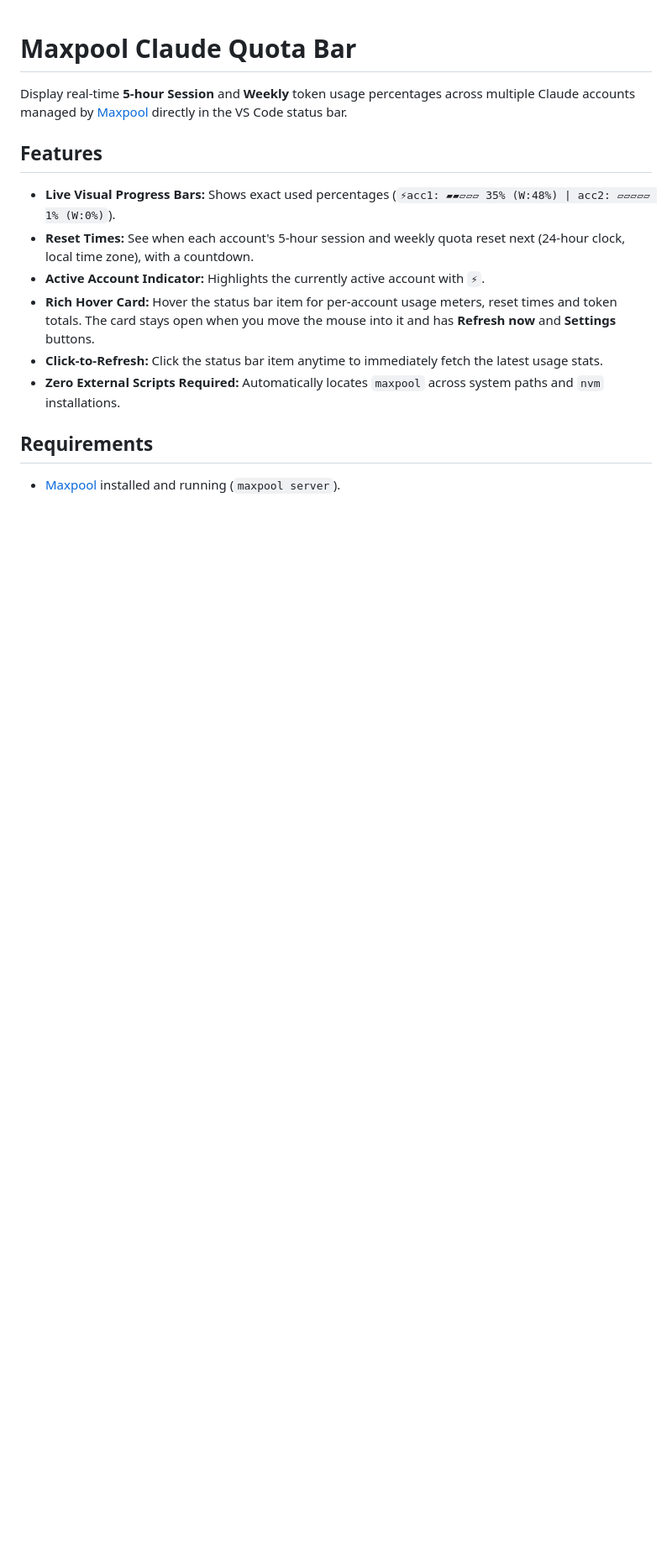
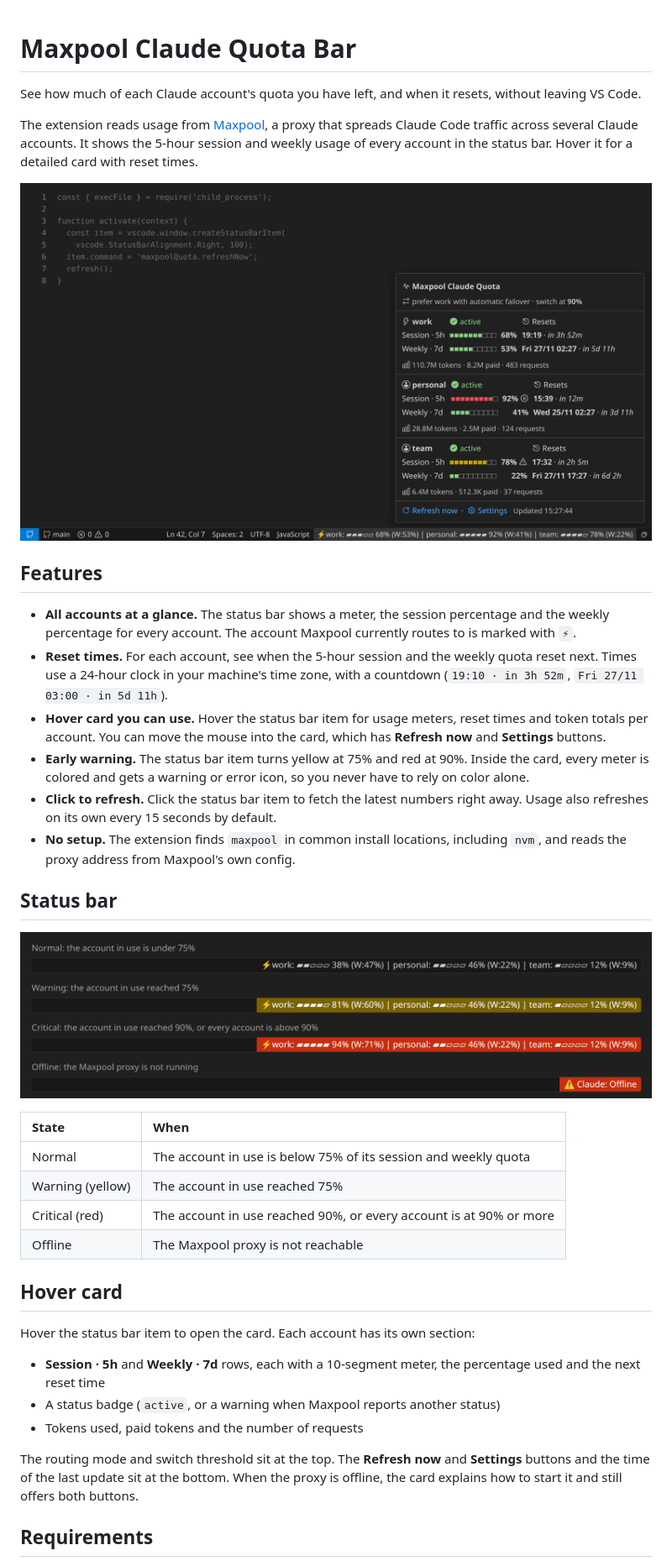
Before and after one commit to tungsfer512/maxpool-quota-bar, a Markdown page: README.md, the part around one of its changes. Shown at 84% size. Drawn GitHub-style; pictures changed too: images/screenshots/hover-card.png (added), images/screenshots/status-bar.png (added); blank space fills up the shorter version.

```diff
--- a/README.md
+++ b/README.md
@@ -1,15 +1,40 @@
 # Maxpool Claude Quota Bar
 
-Display real-time **5-hour Session** and **Weekly** token usage percentages across multiple Claude accounts managed by [Maxpool](https://github.com) directly in the VS Code status bar.
+See how much of each Claude account's quota you have left, and when it resets, without leaving VS Code.
+
+The extension reads usage from [Maxpool](https://github.com/2solarmax/maxpool), a proxy that spreads Claude Code traffic across several Claude accounts. It shows the 5-hour session and weekly usage of every account in the status bar. Hover it for a detailed card with reset times.
+
+![Hover card above the status bar, with session and weekly meters, reset times and token totals for three accounts](images/screenshots/hover-card.png)
 
 ## Features
-- **Live Visual Progress Bars:** Shows exact used percentages (`⚡acc1: ▰▰▱▱▱ 35% (W:48%) | acc2: ▱▱▱▱▱ 1% (W:0%)`).
-- **Reset Times:** See when each account's 5-hour session and weekly quota reset next (24-hour clock, local time zone), with a countdown.
-- **Active Account Indicator:** Highlights the currently active account with `⚡`.
-- **Rich Hover Card:** Hover the status bar item for per-account usage meters, reset times and token totals. The card stays open when you move the mouse into it and has **Refresh now** and **Settings** buttons.
-- **Click-to-Refresh:** Click the status bar item anytime to immediately fetch the latest usage stats.
-- **Zero External Scripts Required:** Automatically locates `maxpool` across system paths and `nvm` installations.
+
+- **All accounts at a glance.** The status bar shows a meter, the session percentage and the weekly percentage for every account. The account Maxpool currently routes to is marked with `⚡`.
+- **Reset times.** For each account, see when the 5-hour session and the weekly quota reset next. Times use a 24-hour clock in your machine's time zone, with a countdown (`19:10 · in 3h 52m`, `Fri 27/11 03:00 · in 5d 11h`).
+- **Hover card you can use.** Hover the status bar item for usage meters, reset times and token totals per account. You can move the mouse into the card, which has **Refresh now** and **Settings** buttons.
+- **Early warning.** The status bar item turns yellow at 75% and red at 90%. Inside the card, every meter is colored and gets a warning or error icon, so you never have to rely on color alone.
+- **Click to refresh.** Click the status bar item to fetch the latest numbers right away. Usage also refreshes on its own every 15 seconds by default.
+- **No setup.** The extension finds `maxpool` in common install locations, including `nvm`, and reads the proxy address from Maxpool's own config.
+
+## Status bar
+
+![The status bar item in its normal, warning, critical and offline states](images/screenshots/status-bar.png)
+
+| State | When |
+| :--- | :--- |
+| Normal | The account in use is below 75% of its session and weekly quota |
+| Warning (yellow) | The account in use reached 75% |
+| Critical (red) | The account in use reached 90%, or every account is at 90% or more |
+| Offline | The Maxpool proxy is not reachable |
+
+## Hover card
+
+Hover the status bar item to open the card. Each account has its own section:
+
+- **Session · 5h** and **Weekly · 7d** rows, each with a 10-segment meter, the percentage used and the next reset time
+- A status badge (`active`, or a warning when Maxpool reports another status)
+- Tokens used, paid tokens and the number of requests
+
+The routing mode and switch threshold sit at the top. The **Refresh now** and **Settings** buttons and the time of the last update sit at the bottom. When the proxy is offline, the card explains how to start it and still offers both buttons.
 
 ## Requirements
-- [Maxpool](https://github.com) installed and running (`maxpool server`).
 
```
Also changed, not shown: other parts of README.md (+61 -3 lines), images/icon-source.png (deleted), 2 other files.
